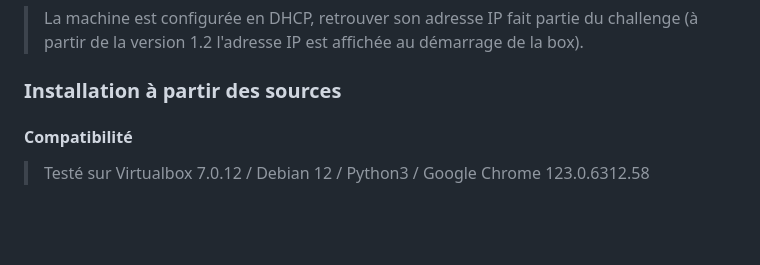
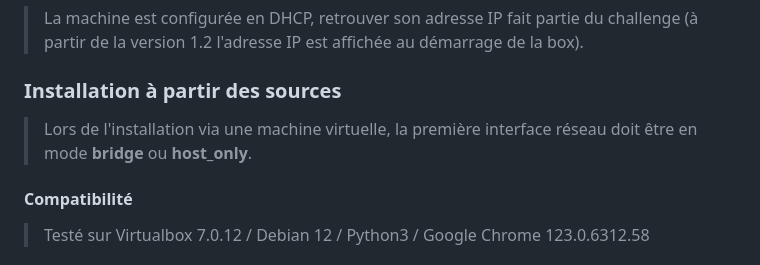
Before and after one commit to Sharpforce/MyExpense, a Markdown page: README.fr.md, the part around the change. GitHub-like rendering; blank space fills up the shorter version.

```diff
--- a/README.fr.md
+++ b/README.fr.md
@@ -51,6 +51,8 @@ Il est plus simple de récupérer l'application en téléchargeant directement l
 
 ### Installation à partir des sources
 
+> Lors de l'installation via une machine virtuelle, la première interface réseau doit être en mode __bridge__ ou __host_only__.
+
 #### Compatibilité
 
 > Testé sur Virtualbox 7.0.12 / Debian 12 / Python3 / Google Chrome 123.0.6312.58
```
Also changed, not shown: README.md (+2 -0 lines).
